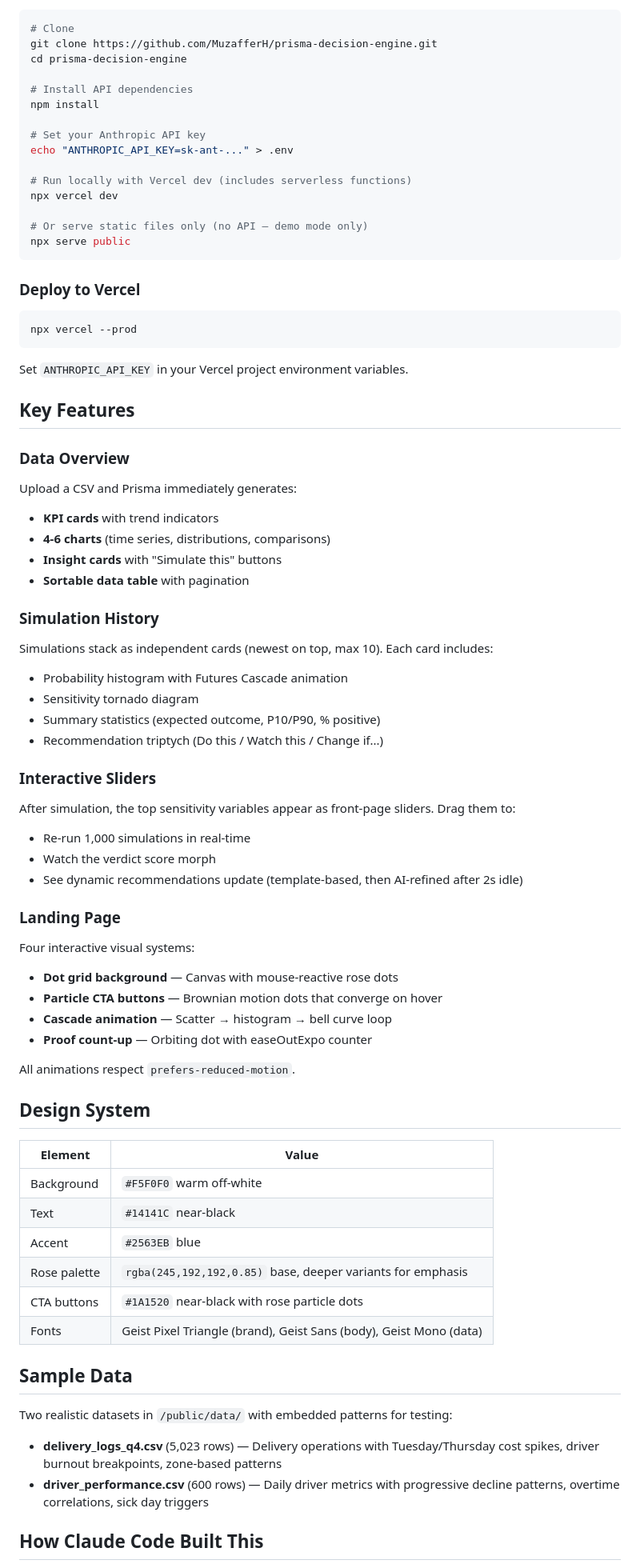
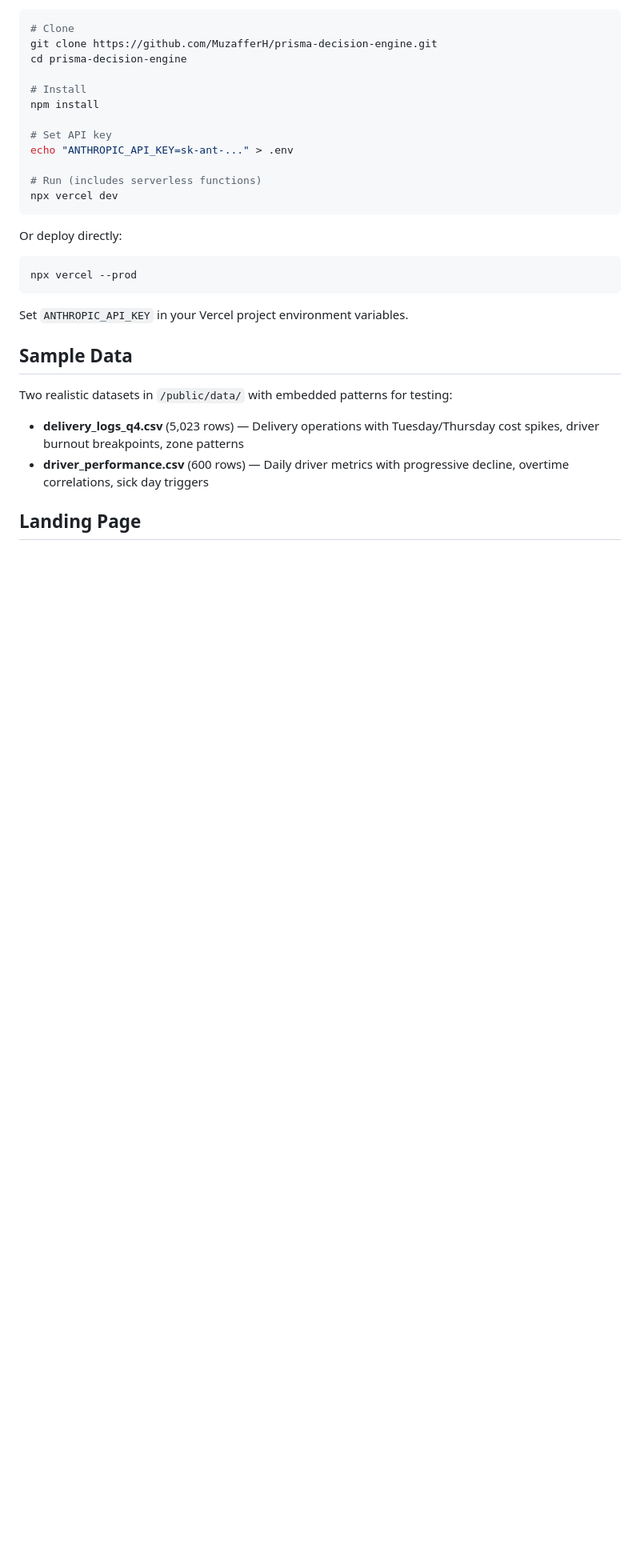
Before and after one commit to MuzafferH/prisma-decision-engine, a Markdown page: README.md, the part around one of its changes. Shown at 80% size. Rendered like a GitHub page; blank space fills up the shorter version.

````diff
--- a/README.md
+++ b/README.md
@@ -71,20 +74,17 @@ api/
 git clone https://github.com/MuzafferH/prisma-decision-engine.git
 cd prisma-decision-engine
 
-# Install API dependencies
+# Install
 npm install
 
-# Set your Anthropic API key
+# Set API key
 echo "ANTHROPIC_API_KEY=sk-ant-..." > .env
 
-# Run locally with Vercel dev (includes serverless functions)
+# Run (includes serverless functions)
 npx vercel dev
-
-# Or serve static files only (no API — demo mode only)
-npx serve public
 ```
 
-### Deploy to Vercel
+Or deploy directly:
 
 ```bash
 npx vercel --prod
@@ -92,54 +92,12 @@ npx vercel --prod
 
 Set `ANTHROPIC_API_KEY` in your Vercel project environment variables.
 
-## Key Features
-
-### Data Overview
-Upload a CSV and Prisma immediately generates:
-- **KPI cards** with trend indicators
-- **4-6 charts** (time series, distributions, comparisons)
-- **Insight cards** with "Simulate this" buttons
-- **Sortable data table** with pagination
-
-### Simulation History
-Simulations stack as independent cards (newest on top, max 10). Each card includes:
-- Probability histogram with Futures Cascade animation
-- Sensitivity tornado diagram
-- Summary statistics (expected outcome, P10/P90, % positive)
-- Recommendation triptych (Do this / Watch this / Change if...)
-
-### Interactive Sliders
-After simulation, the top sensitivity variables appear as front-page sliders. Drag them to:
-- Re-run 1,000 simulations in real-time
-- Watch the verdict score morph
-- See dynamic recommendations update (template-based, then AI-refined after 2s idle)
-
-### Landing Page
-Four interactive visual systems:
-- **Dot grid background** — Canvas with mouse-reactive rose dots
-- **Particle CTA buttons** — Brownian motion dots that converge on hover
-- **Cascade animation** — Scatter → histogram → bell curve loop
-- **Proof count-up** — Orbiting dot with easeOutExpo counter
-
-All animations respect `prefers-reduced-motion`.
-
-## Design System
-
-| Element | Value |
-|---------|-------|
-| Background | `#F5F0F0` warm off-white |
-| Text | `#14141C` near-black |
-| Accent | `#2563EB` blue |
-| Rose palette | `rgba(245,192,192,0.85)` base, deeper variants for emphasis |
-| CTA buttons | `#1A1520` near-black with rose particle dots |
-| Fonts | Geist Pixel Triangle (brand), Geist Sans (body), Geist Mono (data) |
-
 ## Sample Data
 
 Two realistic datasets in `/public/data/` with embedded patterns for testing:
 
-- **delivery_logs_q4.csv** (5,023 rows) — Delivery operations with Tuesday/Thursday cost spikes, driver burnout breakpoints, zone-based patterns
-- **driver_performance.csv** (600 rows) — Daily driver metrics with progressive decline patterns, overtime correlations, sick day triggers
+- **delivery_logs_q4.csv** (5,023 rows) — Delivery operations with Tuesday/Thursday cost spikes, driver burnout breakpoints, zone patterns
+- **driver_performance.csv** (600 rows) — Daily driver metrics with progressive decline, overtime correlations, sick day triggers
 
-## How Claude Code Built This
+## Landing Page
 
````
Also changed, not shown: other parts of README.md (+53 -39 lines).
